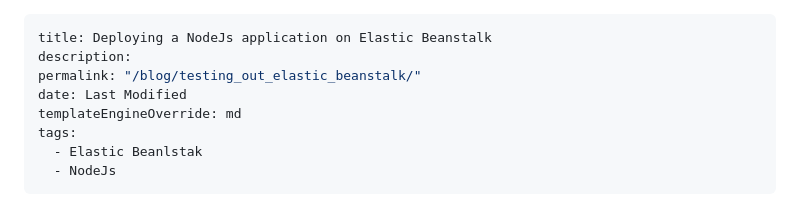
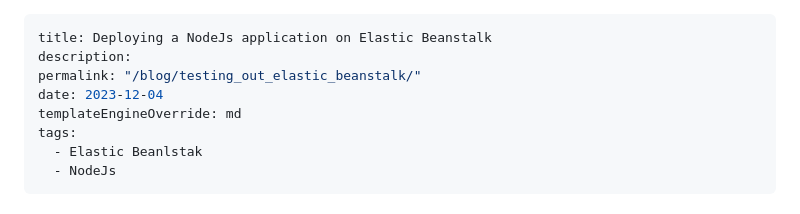
Before and after one commit to domzlab/domz-lab-blog, a Markdown page: content/blog/2_testing_out_elastic_beanstalk.md, the part around the change. Drawn GitHub-style.

Commit message:
Update post dates.

```diff
--- a/content/blog/2_testing_out_elastic_beanstalk.md
+++ b/content/blog/2_testing_out_elastic_beanstalk.md
@@ -2,7 +2,7 @@
 title: Deploying a NodeJs application on Elastic Beanstalk
 description:
 permalink: "/blog/testing_out_elastic_beanstalk/"
-date: Last Modified
+date: 2023-12-04
 templateEngineOverride: md
 tags:
   - Elastic Beanlstak
```
Also changed, not shown: content/blog/1_create_website.md (+1 -1 lines).
